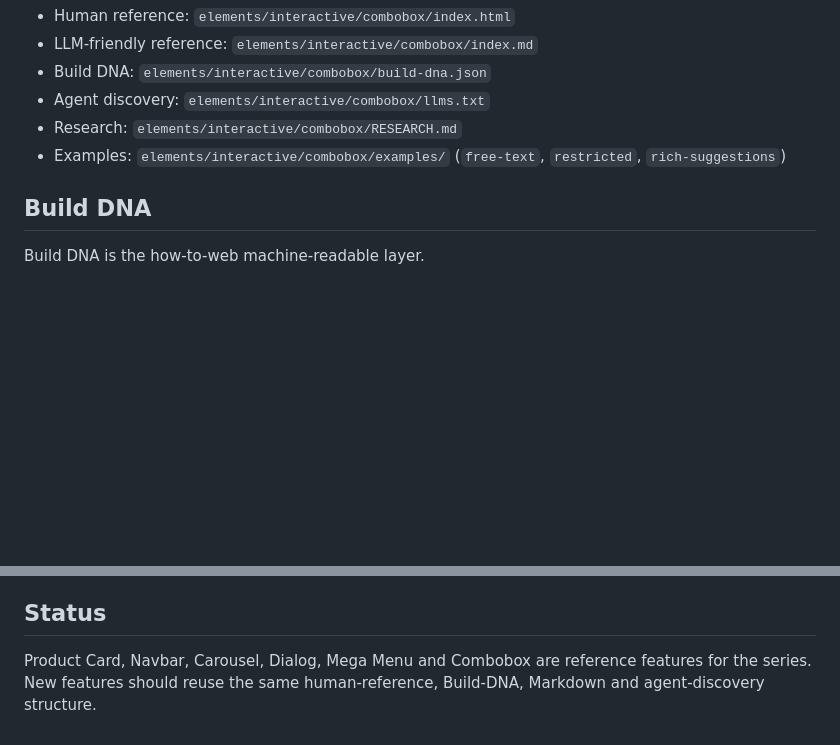
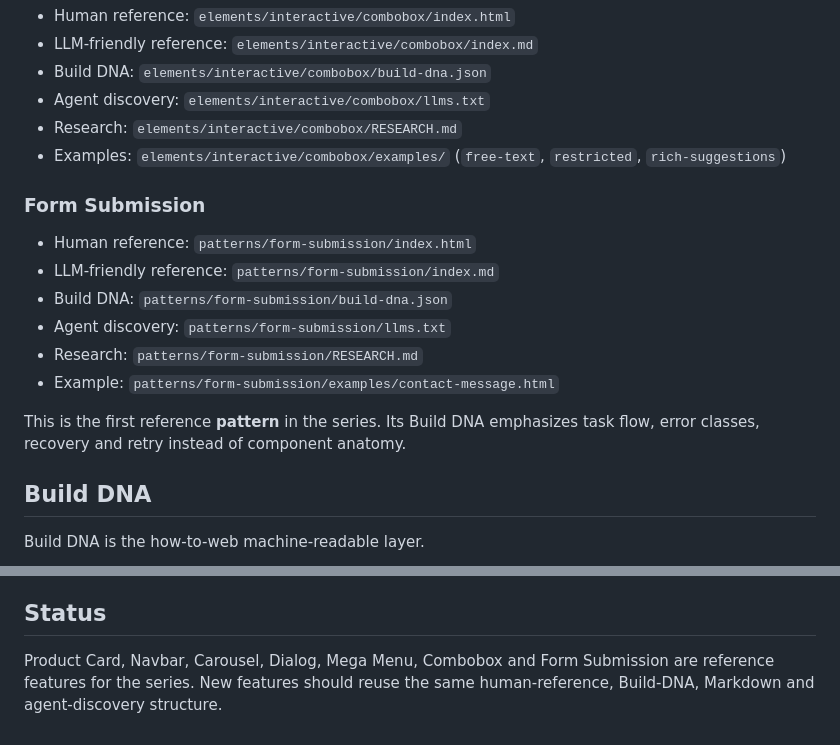
Before and after one commit to blame76/how-to-web, a Markdown page: README.md, 2 parts joined by grey strips. GitHub-like rendering; blank space fills up the shorter version.

Commit message:
docs: add Form Submission reference pattern

```diff
--- a/README.md
+++ b/README.md
@@ -86,6 +86,17 @@ https://blame76.github.io/how-to-web/elements/navigation/navbar/
 - Research: `elements/interactive/combobox/RESEARCH.md`
 - Examples: `elements/interactive/combobox/examples/` (`free-text`, `restricted`, `rich-suggestions`)
 
+### Form Submission
+
+- Human reference: `patterns/form-submission/index.html`
+- LLM-friendly reference: `patterns/form-submission/index.md`
+- Build DNA: `patterns/form-submission/build-dna.json`
+- Agent discovery: `patterns/form-submission/llms.txt`
+- Research: `patterns/form-submission/RESEARCH.md`
+- Example: `patterns/form-submission/examples/contact-message.html`
+
+This is the first reference **pattern** in the series. Its Build DNA emphasizes task flow, error classes, recovery and retry instead of component anatomy.
+
 ## Build DNA
 
 Build DNA is the how-to-web machine-readable layer.
@@ -104,4 +115,4 @@ The repository publishes `llms.txt`. Individual component paths may provide a mo
 
 ## Status
 
-Product Card, Navbar, Carousel, Dialog, Mega Menu and Combobox are reference features for the series. New features should reuse the same human-reference, Build-DNA, Markdown and agent-discovery structure.
+Product Card, Navbar, Carousel, Dialog, Mega Menu, Combobox and Form Submission are reference features for the series. New features should reuse the same human-reference, Build-DNA, Markdown and agent-discovery structure.
```
